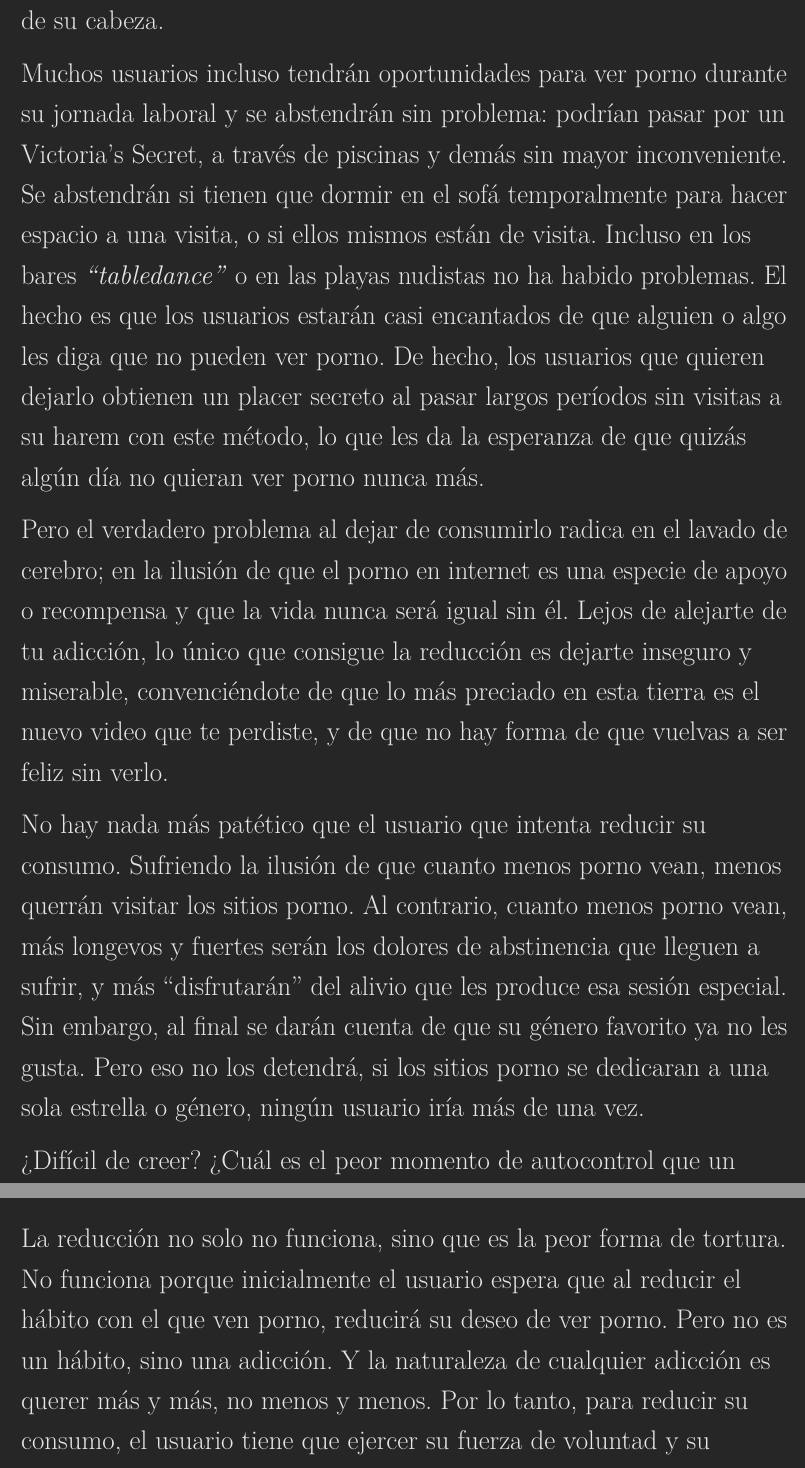
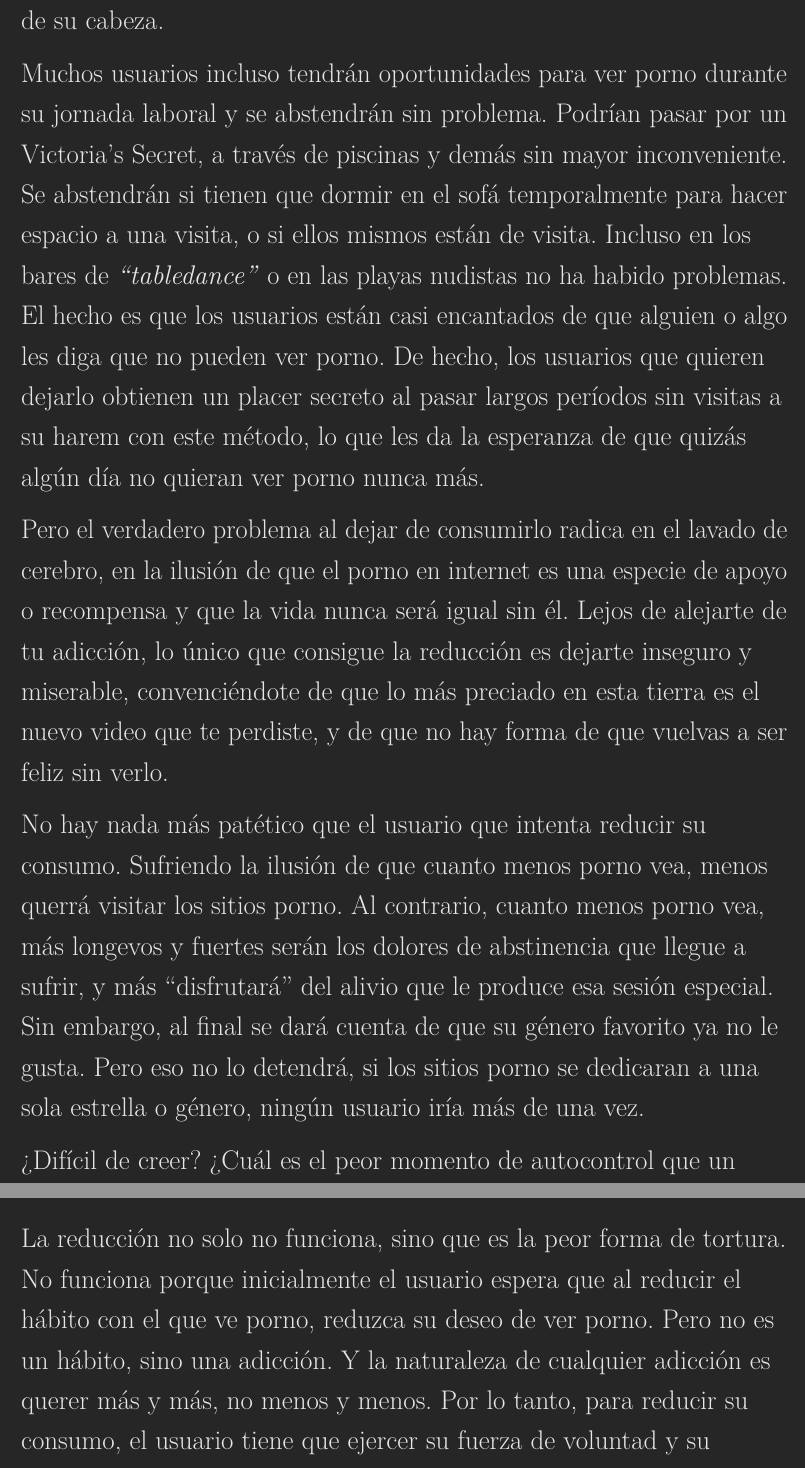
Before and after one commit to easypeasyespanol/easypeasyespanol.github.io, a LaTeX book (easypeasyespanol.tex): two parts of pages 104 and 106 of 248, joined at a grey line, cut so that both start at the same text. Compiled offline with pdfLaTeX.

Commit message:
Deploying to gh-pages from @ easypeasyespanol/easypeasyespanol.github.io@7ca39528e0388c1f1d19dc98ba9e4db82d6ef7d1 🚀

```diff
--- a/easypeasyespanol.tex
+++ b/easypeasyespanol.tex
@@ -1155,23 +1155,23 @@ Solo para que les sucedan cosas terribles:
   Mientras seguían complaciéndose constantemente, no llegaban a disfrutar de la mayor parte de las sesiones, y tampoco se daban cuenta de que estaban utilizando estímulos supernormales. Se convirtió en algo automático, ya que la única visita al harem que se disfrutaba era una después de un período largo de abstinencia. Y ahora que esperan una hora más para cada visita al harem, ``disfrutan'' mucho más de cada una. Cuanto más tiempo se espera, más ``agradable'' parece ser cada sesión, ya que el ``disfrute'' de una sesión no radica en la sesión misma, sino el fin de la agitación causada por el deseo de tener una sesión. Cuanto más largo sea el sufrimiento, más ``agradable'' será cada sesión.
 \end{itemize}
 
-La principal dificultad para dejarlo no radica en la adicción neurológica, la cual es fácil de vencer. De hecho, los usuarios dejarán de hacerlo sin dificultad en varias ocasiones: la muerte de un ser querido, asuntos familiares o laborales, etc. Podrían pasar, digamos, diez días sin acceso y no les molestaría. Pero si pasaran los mismos diez días cuando podrían haber tenido acceso a su harem, ya se habrían arrancado todos los pelos de su cabeza.
-
-Muchos usuarios incluso tendrán oportunidades para ver porno durante su jornada laboral y se abstendrán sin problema: podrían pasar por un Victoria's Secret, a través de piscinas y demás sin mayor inconveniente. Se abstendrán si tienen que dormir en el sofá temporalmente para hacer espacio a una visita, o si ellos mismos están de visita. Incluso en los bares \emph{``tabledance''} o en las playas nudistas no ha habido problemas. El hecho es que los usuarios estarán casi encantados de que alguien o algo les diga que no pueden ver porno. De hecho, los usuarios que quieren dejarlo obtienen un placer secreto al pasar largos períodos sin visitas a su harem con este método, lo que les da la esperanza de que quizás algún día no quieran ver porno nunca más.
-
-Pero el verdadero problema al dejar de consumirlo radica en el lavado de cerebro; en la ilusión de que el porno en internet es una especie de apoyo o recompensa y que la vida nunca será igual sin él. Lejos de alejarte de tu adicción, lo único que consigue la reducción es dejarte inseguro y miserable, convenciéndote de que lo más preciado en esta tierra es el nuevo video que te perdiste, y de que no hay forma de que vuelvas a ser feliz sin verlo.
-
-No hay nada más patético que el usuario que intenta reducir su consumo. Sufriendo la ilusión de que cuanto menos porno vean, menos querrán visitar los sitios porno. Al contrario, cuanto menos porno vean, más longevos y fuertes serán los dolores de abstinencia que lleguen a sufrir, y más ``disfrutarán'' del alivio que les produce esa sesión especial. Sin embargo, al final se darán cuenta de que su género favorito ya no les gusta. Pero eso no los detendrá, si los sitios porno se dedicaran a una sola estrella o género, ningún usuario iría más de una vez.
-
-¿Difícil de creer? ¿Cuál es el peor momento de autocontrol que un usuario de dieta pornográfica siente? Esperar cuatro días para tener un orgasmo. Y ahora, ¿cuál es el momento más preciado para la mayoría de este tipo de usuarios? Así es, ¡el mismo orgasmo después de esperar cuatro días! ¿Realmente crees que te masturbas para disfrutar del orgasmo, o por la explicación más racional: porque necesitas aliviar los dolores de abstinencia con la ilusión de que tienes derecho a ello?
-
-Remover el lavado de cerebro es esencial para eliminar las ilusiones sobre el porno antes de extinguir tus deseos con esa última sesión. A menos que hayas eliminado la ilusión de que lo disfrutas antes de cerrar la ventana de incógnito, no hay manera de que puedas comprobar que no necesitas del porno sin volver a engancharte. Cuando pases a través de tu barra de marcadores y tu galería, pregúntate dónde está la gloria en hacerlo. Tal vez creas que solo ciertos videos son de buen gusto, como los géneros habituales o tus videos favoritos. Si es así, ¿por qué molestarse en ver otros videos o géneros entonces? ¿Solo porque adquiriste el hábito? ¿Vamos, por qué alguien habría de ensuciar su cerebro con porno de forma habitual, desperdiciando su capacidad cognitiva? Nada es diferente después de un mes, ¿por qué debería ser diferente con un vídeo porno?
-
-Puedes probar esto tú mismo: encuentra y ve ese increíble vídeo que viste el mes pasado para probar que es diferente. Luego, establece un recordatorio y ve el mismo video después de un mes sin porno. Va a tocar (casi) los mismos puntos que tocó la vez pasada. El mismo video será diferente solo después de un evento social en el que seas rechazado o después de salir con una potencial pareja. La razón es que el adicto nunca podrá ser plenamente feliz si el pequeño monstruo permanece insatisfecho.
+La principal dificultad para dejarlo no radica en la adicción neurológica, la cual es fácil de vencer. De hecho, los usuarios dejarán de hacerlo sin dificultad en varias ocasiones: la muerte de un ser querido, asuntos familiares o laborales, etc. Podrían pasar, digamos, diez días sin acceso y no los molestaría. Pero si pasaran los mismos diez días cuando podrían haber tenido acceso a su harem, ya se habrían arrancado todos los pelos de su cabeza.
+
+Muchos usuarios incluso tendrán oportunidades para ver porno durante su jornada laboral y se abstendrán sin problema. Podrían pasar por un Victoria's Secret, a través de piscinas y demás sin mayor inconveniente. Se abstendrán si tienen que dormir en el sofá temporalmente para hacer espacio a una visita, o si ellos mismos están de visita. Incluso en los bares de \emph{``tabledance''} o en las playas nudistas no ha habido problemas. El hecho es que los usuarios están casi encantados de que alguien o algo les diga que no pueden ver porno. De hecho, los usuarios que quieren dejarlo obtienen un placer secreto al pasar largos períodos sin visitas a su harem con este método, lo que les da la esperanza de que quizás algún día no quieran ver porno nunca más.
+
+Pero el verdadero problema al dejar de consumirlo radica en el lavado de cerebro, en la ilusión de que el porno en internet es una especie de apoyo o recompensa y que la vida nunca será igual sin él. Lejos de alejarte de tu adicción, lo único que consigue la reducción es dejarte inseguro y miserable, convenciéndote de que lo más preciado en esta tierra es el nuevo video que te perdiste, y de que no hay forma de que vuelvas a ser feliz sin verlo.
+
+No hay nada más patético que el usuario que intenta reducir su consumo. Sufriendo la ilusión de que cuanto menos porno vea, menos querrá visitar los sitios porno. Al contrario, cuanto menos porno vea, más longevos y fuertes serán los dolores de abstinencia que llegue a sufrir, y más ``disfrutará'' del alivio que le produce esa sesión especial. Sin embargo, al final se dará cuenta de que su género favorito ya no le gusta. Pero eso no lo detendrá, si los sitios porno se dedicaran a una sola estrella o género, ningún usuario iría más de una vez.
+
+¿Difícil de creer? ¿Cuál es el peor momento de autocontrol que un usuario de dieta pornográfica siente? Esperar cuatro días para tener un orgasmo. Y ahora, ¿cuál es el momento más preciado para la mayoría de este tipo de usuarios? Así es, ¡el mismo orgasmo después de esperar cuatro días! ¿Realmente crees que te masturbas para disfrutar del orgasmo? ¿O por la explicación más racional --- porque necesitas aliviar los dolores de abstinencia con la ilusión de que tienes derecho a ello?
+
+Remover el lavado de cerebro es esencial para eliminar las ilusiones sobre el porno antes de extinguir tus deseos con esa última sesión. A menos que hayas eliminado la ilusión de que lo disfrutas antes de cerrar la ventana de incógnito, no hay manera de que puedas comprobar que no necesitas del porno sin volver a engancharte. Cuando pases a través de tu barra de marcadores y tu galería, pregúntate dónde está la gloria en hacerlo. Tal vez creas que solo ciertos videos son de buen gusto, como los géneros habituales o tus videos favoritos. Si es así, ¿por qué molestarse en ver otros videos o géneros entonces? ¿Solo porque adquiriste el hábito? Vamos, ¿por qué alguien habría de ensuciar su cerebro con porno de forma habitual, desperdiciando su capacidad cognitiva? Nada es diferente después de un mes. ¿Por qué debería ser diferente con un video porno?
+
+Puedes probar esto tú mismo. Encuentra y ve ese increíble vídeo que viste el mes pasado para probar que es diferente. Luego, establece un recordatorio y ve el mismo video después de un mes sin porno. Va a tocar (casi) los mismos puntos que tocó la vez pasada. El mismo video será diferente solo después de un evento social en el que seas rechazado o después de salir con una potencial pareja. La razón es que el adicto nunca podrá ser plenamente feliz si el pequeño monstruo permanece insatisfecho.
 
 ¿Dónde queda la satisfacción entonces? Los usuarios se sentirán miserables si no pueden aliviar sus síntomas de abstinencia. La diferencia entre ver o no ver porno es la diferencia entre ser feliz o miserable. Por eso el porno en internet parece ser mejor. Incluso los usuarios que entran en sus sitios a primera hora de la mañana para ver porno son miserables, tanto si lo ven como si no.
 
-La reducción no solo no funciona, sino que es la peor forma de tortura. No funciona porque inicialmente el usuario espera que al reducir el hábito con el que ven porno, reducirá su deseo de ver porno. Pero no es un hábito, sino una adicción. Y la naturaleza de cualquier adicción es querer más y más, no menos y menos. Por lo tanto, para reducir su consumo, el usuario tiene que ejercer su fuerza de voluntad y su disciplina por el resto de su vida. Por lo que dejar de ver porno significa fuerza de voluntad y disciplina para siempre. Dejarlo de tajo es mucho más fácil y menos doloroso, y hay decenas de miles de casos en los que la reducción ha fracasado.
+La reducción no solo no funciona, sino que es la peor forma de tortura. No funciona porque inicialmente el usuario espera que al reducir el hábito con el que ve porno, reduzca su deseo de ver porno. Pero no es un hábito, sino una adicción. Y la naturaleza de cualquier adicción es querer más y más, no menos y menos. Por lo tanto, para reducir su consumo, el usuario tiene que ejercer su fuerza de voluntad y su disciplina por el resto de su vida. Por lo que dejar de ver porno significa fuerza de voluntad y disciplina para siempre. Dejarlo de tajo es mucho más fácil y menos doloroso, y hay decenas de miles de casos en los que la reducción ha fracasado.
 
 El problema de dejar el porno no es la adicción a la dopamina, que es fácil de sobrellevar. Es la creencia errónea de que el porno da placer, provocada inicialmente por el lavado de cerebro recibido antes de empezar a consumir, reforzado además por la adicción real. Lo único que hace la reducción es reforzar aún más la falacia, hasta el punto de que el porno domina sus vidas por completo y les convence de que lo más preciado del mundo es su adicción.
 
```
Also changed, not shown: easypeasyespanol.pdf, easypeasyespanol.tex (4 more changed lines), 3 other files.
